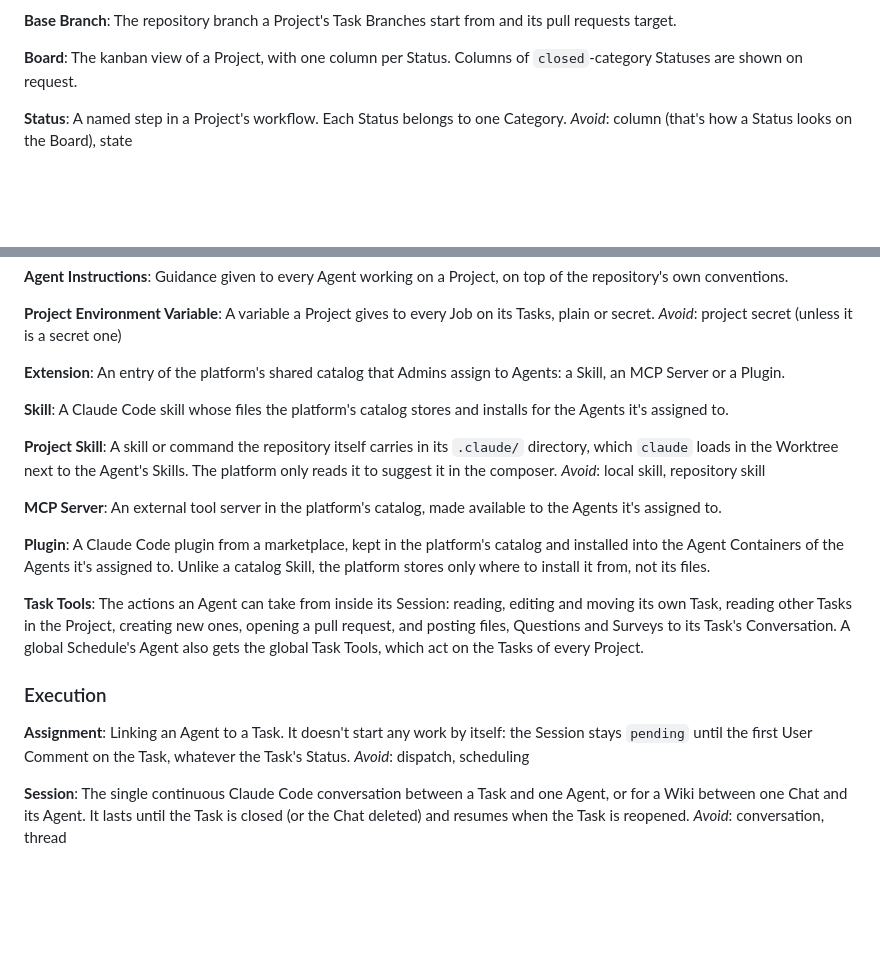
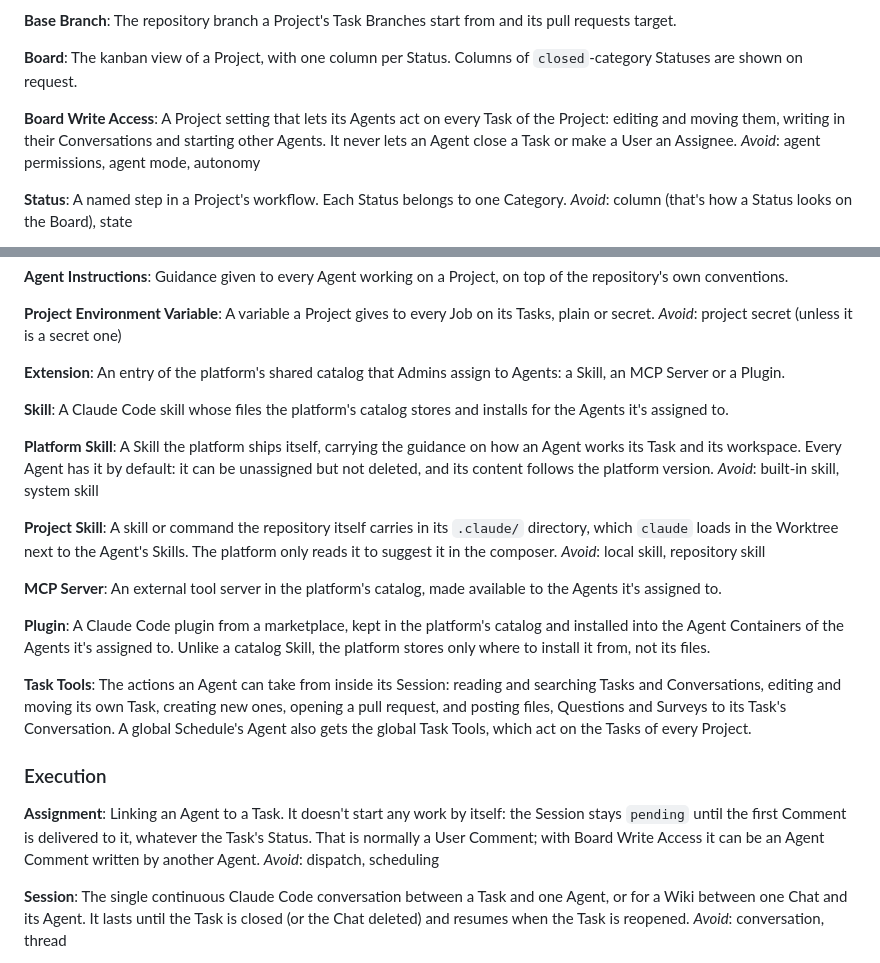
Before and after one commit to mceck/claude-task, a Markdown page: docs/CONTEXT.md, 2 parts joined by grey strips. Rendered like a GitHub page; blank space fills up the shorter version.

Commit message:
Add the claude-task platform skill and board write vocabulary
Co-Authored-By: Claude Code <noreply@anthropic.com>

```diff
--- a/docs/CONTEXT.md
+++ b/docs/CONTEXT.md
@@ -48,6 +48,10 @@ The repository branch a Project's Task Branches start from and its pull requests
 
 **Board**:
 The kanban view of a Project, with one column per Status. Columns of `closed`-category Statuses are shown on request.
+
+**Board Write Access**:
+A Project setting that lets its Agents act on every Task of the Project: editing and moving them, writing in their Conversations and starting other Agents. It never lets an Agent close a Task or make a User an Assignee.
+_Avoid_: agent permissions, agent mode, autonomy
 
 **Status**:
 A named step in a Project's workflow. Each Status belongs to one Category.
@@ -346,6 +350,10 @@ An entry of the platform's shared catalog that Admins assign to Agents: a Skill,
 **Skill**:
 A Claude Code skill whose files the platform's catalog stores and installs for the Agents it's assigned to.
 
+**Platform Skill**:
+A Skill the platform ships itself, carrying the guidance on how an Agent works its Task and its workspace. Every Agent has it by default: it can be unassigned but not deleted, and its content follows the platform version.
+_Avoid_: built-in skill, system skill
+
 **Project Skill**:
 A skill or command the repository itself carries in its `.claude/` directory, which `claude` loads in the Worktree next to the Agent's Skills. The platform only reads it to suggest it in the composer.
 _Avoid_: local skill, repository skill
@@ -357,12 +365,12 @@ An external tool server in the platform's catalog, made available to the Agents
 A Claude Code plugin from a marketplace, kept in the platform's catalog and installed into the Agent Containers of the Agents it's assigned to. Unlike a catalog Skill, the platform stores only where to install it from, not its files.
 
 **Task Tools**:
-The actions an Agent can take from inside its Session: reading, editing and moving its own Task, reading other Tasks in the Project, creating new ones, opening a pull request, and posting files, Questions and Surveys to its Task's Conversation. A global Schedule's Agent also gets the global Task Tools, which act on the Tasks of every Project.
+The actions an Agent can take from inside its Session: reading and searching Tasks and Conversations, editing and moving its own Task, creating new ones, opening a pull request, and posting files, Questions and Surveys to its Task's Conversation. A global Schedule's Agent also gets the global Task Tools, which act on the Tasks of every Project.
 
 ### Execution
 
 **Assignment**:
-Linking an Agent to a Task. It doesn't start any work by itself: the Session stays `pending` until the first User Comment on the Task, whatever the Task's Status.
+Linking an Agent to a Task. It doesn't start any work by itself: the Session stays `pending` until the first Comment is delivered to it, whatever the Task's Status. That is normally a User Comment; with Board Write Access it can be an Agent Comment written by another Agent.
 _Avoid_: dispatch, scheduling
 
 **Session**:
```
Also changed, not shown: 1 other file.
